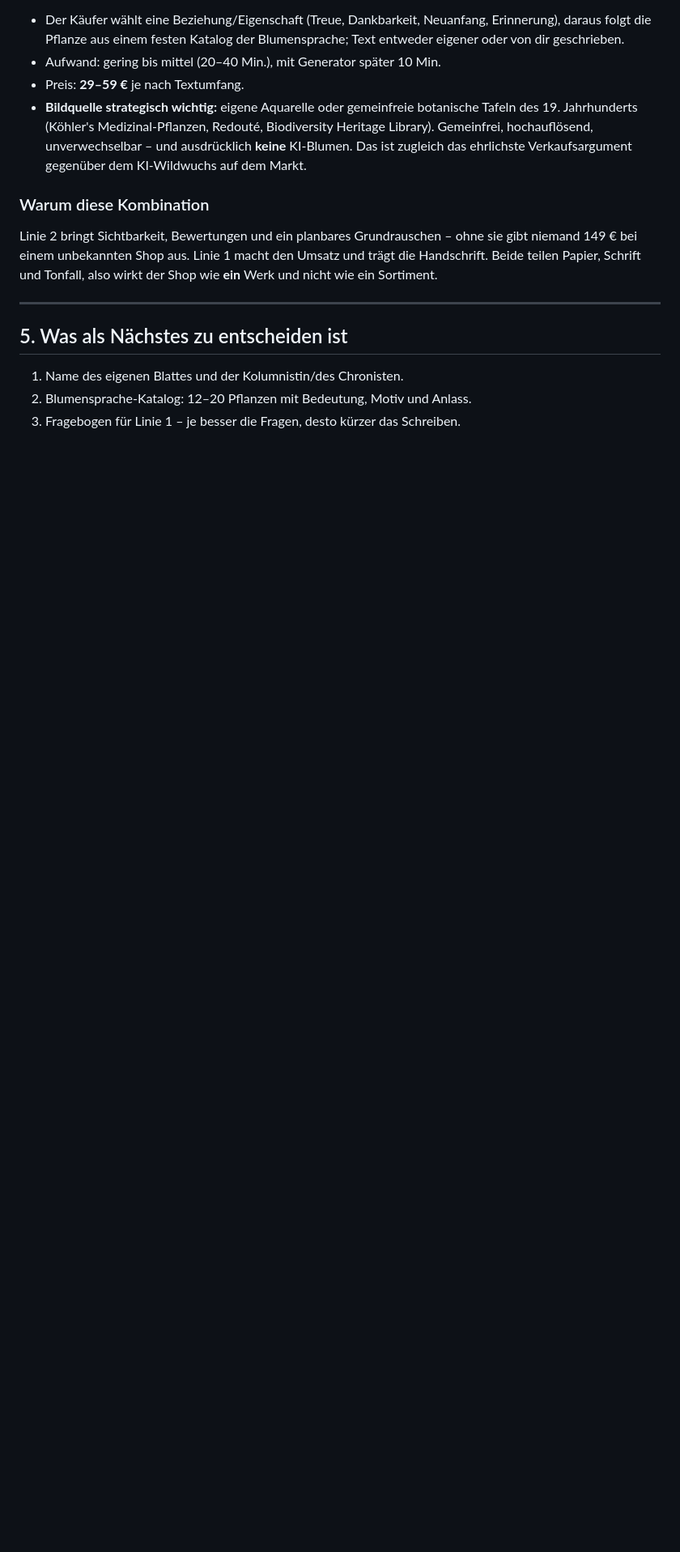
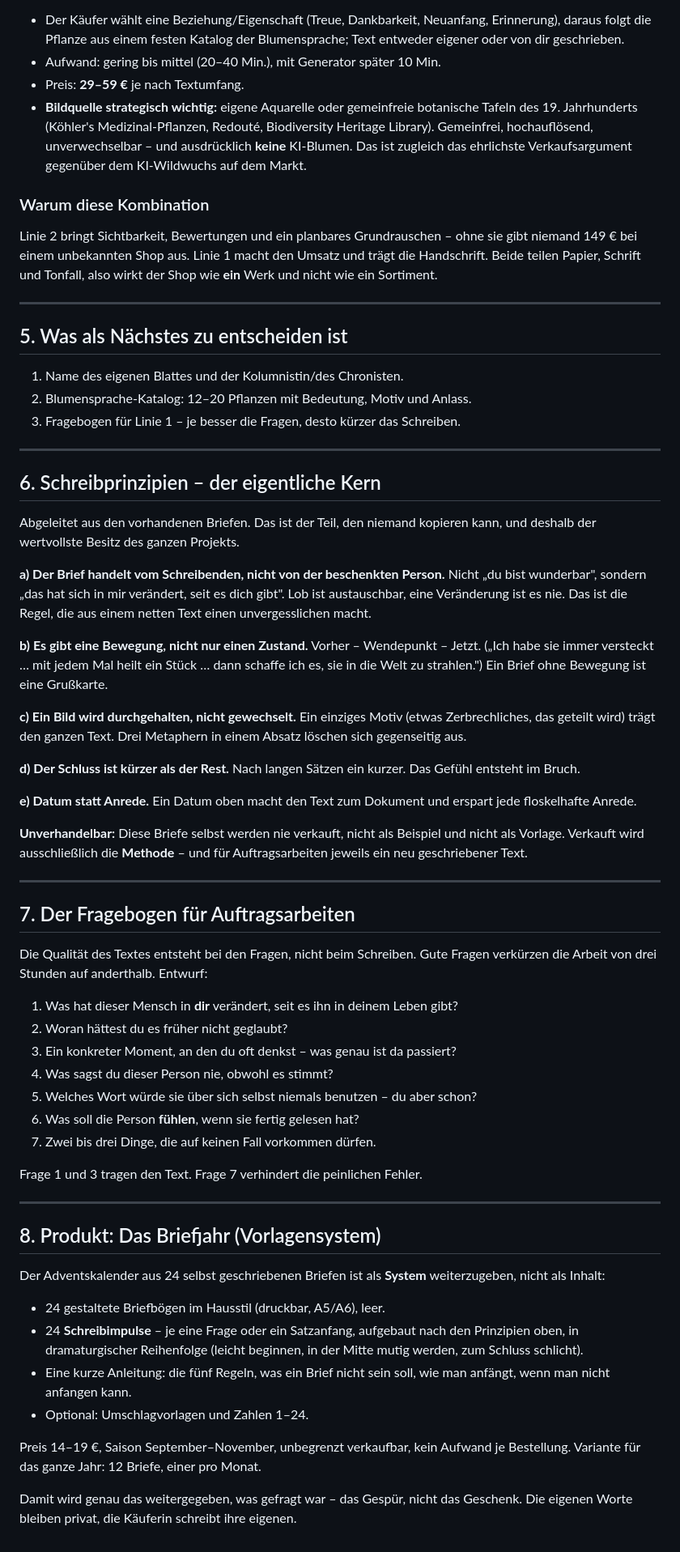
Before and after one commit to Petermeier131199/Marlene, a Markdown page: etsy-shop/hausstil.md, the part around the change. Shown at 81% size. Rendered like a GitHub page; blank space fills up the shorter version.

Commit message:
Schreibprinzipien, Fragebogen und Produkt "Briefjahr" ergaenzen
Die Textregeln aus den vorhandenen Briefen abgeleitet, daraus einen
Fragebogen fuer Auftragsarbeiten und das Vorlagensystem "Briefjahr"
entwickelt, das die Methode weitergibt statt der eigenen Texte.

Co-Authored-By: Claude Opus 5 <noreply@anthropic.com>
Claude-Session: https://claude.ai/code/session_01GtDLGx4YFUtg5e7tsqm2nC

```diff
--- a/etsy-shop/hausstil.md
+++ b/etsy-shop/hausstil.md
@@ -128,3 +128,72 @@ der Shop wie **ein** Werk und nicht wie ein Sortiment.
 1. Name des eigenen Blattes und der Kolumnistin/des Chronisten.
 2. Blumensprache-Katalog: 12–20 Pflanzen mit Bedeutung, Motiv und Anlass.
 3. Fragebogen für Linie 1 – je besser die Fragen, desto kürzer das Schreiben.
+
+---
+
+## 6. Schreibprinzipien – der eigentliche Kern
+
+Abgeleitet aus den vorhandenen Briefen. Das ist der Teil, den niemand kopieren
+kann, und deshalb der wertvollste Besitz des ganzen Projekts.
+
+**a) Der Brief handelt vom Schreibenden, nicht von der beschenkten Person.**
+Nicht „du bist wunderbar", sondern „das hat sich in mir verändert, seit es dich
+gibt". Lob ist austauschbar, eine Veränderung ist es nie. Das ist die Regel, die
+aus einem netten Text einen unvergesslichen macht.
+
+**b) Es gibt eine Bewegung, nicht nur einen Zustand.**
+Vorher – Wendepunkt – Jetzt. („Ich habe sie immer versteckt … mit jedem Mal heilt
+ein Stück … dann schaffe ich es, sie in die Welt zu strahlen.") Ein Brief ohne
+Bewegung ist eine Grußkarte.
+
+**c) Ein Bild wird durchgehalten, nicht gewechselt.**
+Ein einziges Motiv (etwas Zerbrechliches, das geteilt wird) trägt den ganzen Text.
+Drei Metaphern in einem Absatz löschen sich gegenseitig aus.
+
+**d) Der Schluss ist kürzer als der Rest.**
+Nach langen Sätzen ein kurzer. Das Gefühl entsteht im Bruch.
+
+**e) Datum statt Anrede.**
+Ein Datum oben macht den Text zum Dokument und erspart jede floskelhafte Anrede.
+
+**Unverhandelbar:** Diese Briefe selbst werden nie verkauft, nicht als Beispiel und
+nicht als Vorlage. Verkauft wird ausschließlich die **Methode** – und für
+Auftragsarbeiten jeweils ein neu geschriebener Text.
+
+---
+
+## 7. Der Fragebogen für Auftragsarbeiten
+
+Die Qualität des Textes entsteht bei den Fragen, nicht beim Schreiben. Gute
+Fragen verkürzen die Arbeit von drei Stunden auf anderthalb. Entwurf:
+
+1. Was hat dieser Mensch in **dir** verändert, seit es ihn in deinem Leben gibt?
+2. Woran hättest du es früher nicht geglaubt?
+3. Ein konkreter Moment, an den du oft denkst – was genau ist da passiert?
+4. Was sagst du dieser Person nie, obwohl es stimmt?
+5. Welches Wort würde sie über sich selbst niemals benutzen – du aber schon?
+6. Was soll die Person **fühlen**, wenn sie fertig gelesen hat?
+7. Zwei bis drei Dinge, die auf keinen Fall vorkommen dürfen.
+
+Frage 1 und 3 tragen den Text. Frage 7 verhindert die peinlichen Fehler.
+
+---
+
+## 8. Produkt: Das Briefjahr (Vorlagensystem)
+
+Der Adventskalender aus 24 selbst geschriebenen Briefen ist als **System**
+weiterzugeben, nicht als Inhalt:
+
+- 24 gestaltete Briefbögen im Hausstil (druckbar, A5/A6), leer.
+- 24 **Schreibimpulse** – je eine Frage oder ein Satzanfang, aufgebaut nach den
+  Prinzipien oben, in dramaturgischer Reihenfolge (leicht beginnen, in der Mitte
+  mutig werden, zum Schluss schlicht).
+- Eine kurze Anleitung: die fünf Regeln, was ein Brief nicht sein soll, wie man
+  anfängt, wenn man nicht anfangen kann.
+- Optional: Umschlagvorlagen und Zahlen 1–24.
+
+Preis 14–19 €, Saison September–November, unbegrenzt verkaufbar, kein Aufwand je
+Bestellung. Variante für das ganze Jahr: 12 Briefe, einer pro Monat.
+
+Damit wird genau das weitergegeben, was gefragt war – das Gespür, nicht das
+Geschenk. Die eigenen Worte bleiben privat, die Käuferin schreibt ihre eigenen.
```
